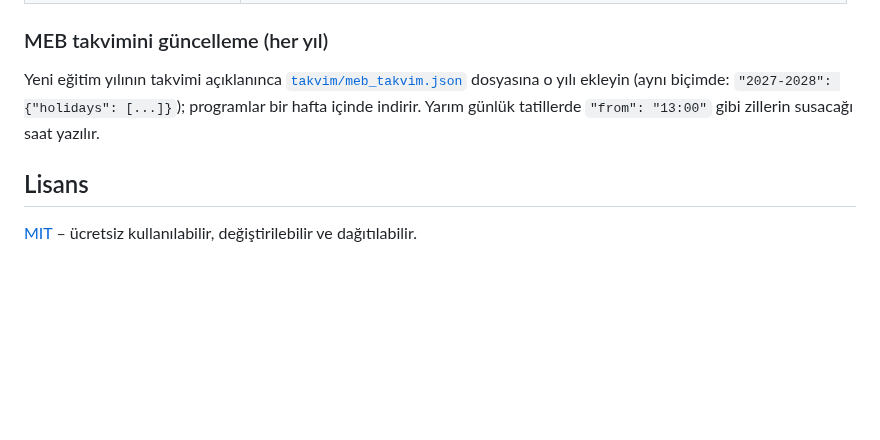
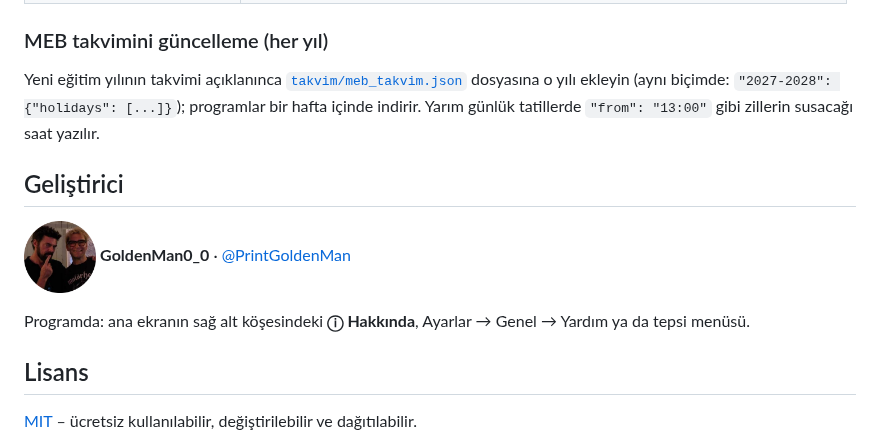
Before and after one commit to PrintGoldenMan/paksoy-okul-zili, a Markdown page: README.md, the part around the change. GitHub-like rendering; pictures changed too: assets/gelistirici.png (added); blank space fills up the shorter version.

```diff
--- a/README.md
+++ b/README.md
@@ -197,6 +197,12 @@ Yeni eğitim yılının takvimi açıklanınca [`takvim/meb_takvim.json`](takvim
 ekleyin (aynı biçimde: `"2027-2028": {"holidays": [...]}`); programlar bir hafta içinde indirir.
 Yarım günlük tatillerde `"from": "13:00"` gibi zillerin susacağı saat yazılır.
 
+## Geliştirici
+
+<img src="assets/gelistirici.png" width="72" alt="PrintGoldenMan"> **GoldenMan0_0** · [@PrintGoldenMan](https://github.com/PrintGoldenMan)
+
+Programda: ana ekranın sağ alt köşesindeki **ⓘ Hakkında**, Ayarlar → Genel → Yardım ya da tepsi menüsü.
+
 ## Lisans
 
 [MIT](LICENSE) – ücretsiz kullanılabilir, değiştirilebilir ve dağıtılabilir.
```
Also changed, not shown: installer/SURUM_NOTLARI.md (+1 -1 lines), assets/gelistirici_kucuk.png (added), 6 other files.
